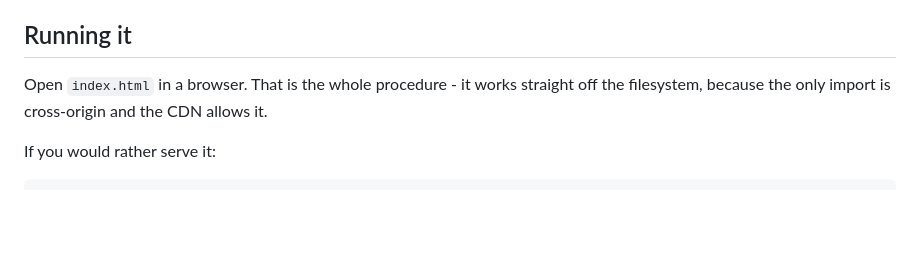
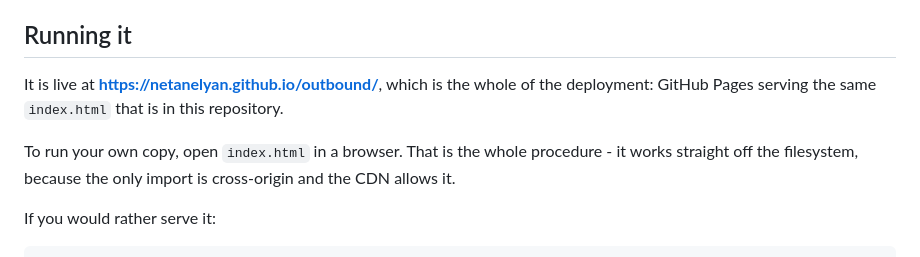
Before and after one commit to netanelyan/outbound, a Markdown page: README.md, the part around one of its changes. Rendered like a GitHub page; blank space fills up the shorter version.

Commit message:
Link the live site from the README
https://netanelyan.github.io/outbound/ - checked live before adding it, and it
is serving this game rather than a stale or empty Pages deploy. Once under the
title as a call to action, once in Running it alongside the local
instructions, and the screenshot links through to it as well.

Co-Authored-By: Claude Opus 5 (1M context) <noreply@anthropic.com>
Claude-Session: https://claude.ai/code/session_011UHFZDtat5mLMRp93KyJRe

```diff
--- a/README.md
+++ b/README.md
@@ -14,9 +16,13 @@ weather and how much traffic you want, and then you drive.
 
 ## Running it
 
-Open `index.html` in a browser. That is the whole procedure - it works straight
-off the filesystem, because the only import is cross-origin and the CDN allows
-it.
+It is live at **<https://netanelyan.github.io/outbound/>**, which is the whole
+of the deployment: GitHub Pages serving the same `index.html` that is in this
+repository.
+
+To run your own copy, open `index.html` in a browser. That is the whole
+procedure - it works straight off the filesystem, because the only import is
+cross-origin and the CDN allows it.
 
 If you would rather serve it:
 
```
Also changed, not shown: other parts of README.md (+3 -1 lines).
